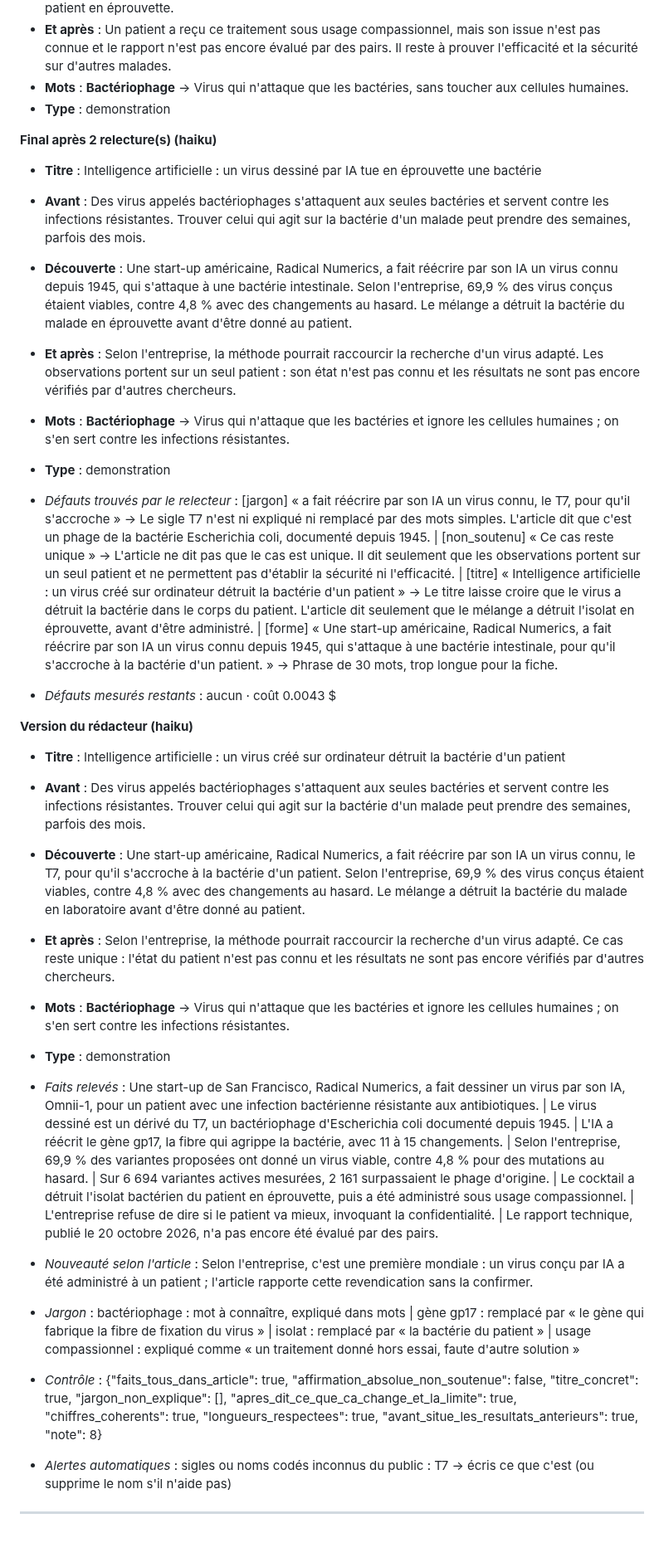
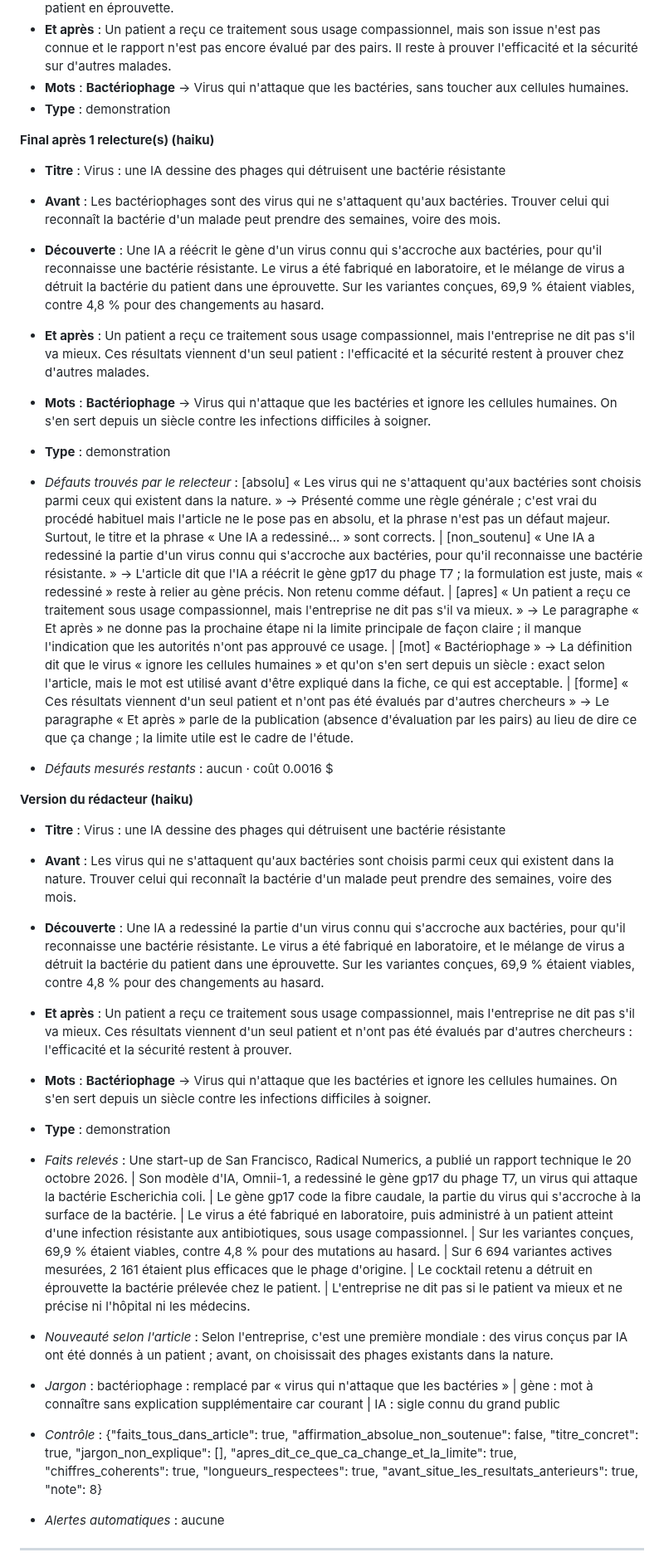
Before and after one commit to jd136413-lab/Application-science, a Markdown page: agent/tests_redaction.md, the part around one of its changes. Shown at 83% size. Rendered like a GitHub page; blank space fills up the shorter version.

```diff
--- a/agent/tests_redaction.md
+++ b/agent/tests_redaction.md
@@ -142,33 +336,33 @@ Fil : tech · 2★ · source : Les Numériques · page lue : oui (3266 caractèr
 - **Mots** : **Bactériophage** → Virus qui n'attaque que les bactéries, sans toucher aux cellules humaines.
 - **Type** : demonstration
 
-**Final après 2 relecture(s) (haiku)**
+**Final après 1 relecture(s) (haiku)**
 
-- **Titre** : Intelligence artificielle : un virus dessiné par IA tue en éprouvette une bactérie
-- **Avant** : Des virus appelés bactériophages s'attaquent aux seules bactéries et servent contre les infections résistantes. Trouver celui qui agit sur la bactérie d'un malade peut prendre des semaines, parfois des mois.
-- **Découverte** : Une start-up américaine, Radical Numerics, a fait réécrire par son IA un virus connu depuis 1945, qui s'attaque à une bactérie intestinale. Selon l'entreprise, 69,9 % des virus conçus étaient viables, contre 4,8 % avec des changements au hasard. Le mélange a détruit la bactérie du malade en éprouvette avant d'être donné au patient.
-- **Et après** : Selon l'entreprise, la méthode pourrait raccourcir la recherche d'un virus adapté. Les observations portent sur un seul patient : son état n'est pas connu et les résultats ne sont pas encore vérifiés par d'autres chercheurs.
-- **Mots** : **Bactériophage** → Virus qui n'attaque que les bactéries et ignore les cellules humaines ; on s'en sert contre les infections résistantes.
+- **Titre** : Virus : une IA dessine des phages qui détruisent une bactérie résistante
+- **Avant** : Les bactériophages sont des virus qui ne s'attaquent qu'aux bactéries. Trouver celui qui reconnaît la bactérie d'un malade peut prendre des semaines, voire des mois.
+- **Découverte** : Une IA a réécrit le gène d'un virus connu qui s'accroche aux bactéries, pour qu'il reconnaisse une bactérie résistante. Le virus a été fabriqué en laboratoire, et le mélange de virus a détruit la bactérie du patient dans une éprouvette. Sur les variantes conçues, 69,9 % étaient viables, contre 4,8 % pour des changements au hasard.
+- **Et après** : Un patient a reçu ce traitement sous usage compassionnel, mais l'entreprise ne dit pas s'il va mieux. Ces résultats viennent d'un seul patient : l'efficacité et la sécurité restent à prouver chez d'autres malades.
+- **Mots** : **Bactériophage** → Virus qui n'attaque que les bactéries et ignore les cellules humaines. On s'en sert depuis un siècle contre les infections difficiles à soigner.
 - **Type** : demonstration
 
-- _Défauts trouvés par le relecteur_ : [jargon] « a fait réécrire par son IA un virus connu, le T7, pour qu'il s'accroche » → Le sigle T7 n'est ni expliqué ni remplacé par des mots simples. L'article dit que c'est un phage de la bactérie Escherichia coli, documenté depuis 1945. | [non_soutenu] « Ce cas reste unique » → L'article ne dit pas que le cas est unique. Il dit seulement que les observations portent sur un seul patient et ne permettent pas d'établir la sécurité ni l'efficacité. | [titre] « Intelligence artificielle : un virus créé sur ordinateur détruit la bactérie d'un patient » → Le titre laisse croire que le virus a détruit la bactérie dans le corps du patient. L'article dit seulement que le mélange a détruit l'isolat en éprouvette, avant d'être administré. | [forme] « Une start-up américaine, Radical Numerics, a fait réécrire par son IA un virus connu depuis 1945, qui s'attaque à une bactérie intestinale, pour qu'il s'accroche à la bactérie d'un patient. » → Phrase de 30 mots, trop longue pour la fiche.
+- _Défauts trouvés par le relecteur_ : [absolu] « Les virus qui ne s'attaquent qu'aux bactéries sont choisis parmi ceux qui existent dans la nature. » → Présenté comme une règle générale ; c'est vrai du procédé habituel mais l'article ne le pose pas en absolu, et la phrase n'est pas un défaut majeur. Surtout, le titre et la phrase « Une IA a redessiné... » sont corrects. | [non_soutenu] « Une IA a redessiné la partie d'un virus connu qui s'accroche aux bactéries, pour qu'il reconnaisse une bactérie résistante. » → L'article dit que l'IA a réécrit le gène gp17 du phage T7 ; la formulation est juste, mais « redessiné » reste à relier au gène précis. Non retenu comme défaut. | [apres] « Un patient a reçu ce traitement sous usage compassionnel, mais l'entreprise ne dit pas s'il va mieux. » → Le paragraphe « Et après » ne donne pas la prochaine étape ni la limite principale de façon claire ; il manque l'indication que les autorités n'ont pas approuvé ce usage. | [mot] « Bactériophage » → La définition dit que le virus « ignore les cellules humaines » et qu'on s'en sert depuis un siècle : exact selon l'article, mais le mot est utilisé avant d'être expliqué dans la fiche, ce qui est acceptable. | [forme] « Ces résultats viennent d'un seul patient et n'ont pas été évalués par d'autres chercheurs » → Le paragraphe « Et après » parle de la publication (absence d'évaluation par les pairs) au lieu de dire ce que ça change ; la limite utile est le cadre de l'étude.
 
-- _Défauts mesurés restants_ : aucun · coût 0.0043 $
+- _Défauts mesurés restants_ : aucun · coût 0.0016 $
 
 **Version du rédacteur (haiku)**
 
-- **Titre** : Intelligence artificielle : un virus créé sur ordinateur détruit la bactérie d'un patient
-- **Avant** : Des virus appelés bactériophages s'attaquent aux seules bactéries et servent contre les infections résistantes. Trouver celui qui agit sur la bactérie d'un malade peut prendre des semaines, parfois des mois.
-- **Découverte** : Une start-up américaine, Radical Numerics, a fait réécrire par son IA un virus connu, le T7, pour qu'il s'accroche à la bactérie d'un patient. Selon l'entreprise, 69,9 % des virus conçus étaient viables, contre 4,8 % avec des changements au hasard. Le mélange a détruit la bactérie du malade en laboratoire avant d'être donné au patient.
-- **Et après** : Selon l'entreprise, la méthode pourrait raccourcir la recherche d'un virus adapté. Ce cas reste unique : l'état du patient n'est pas connu et les résultats ne sont pas encore vérifiés par d'autres chercheurs.
-- **Mots** : **Bactériophage** → Virus qui n'attaque que les bactéries et ignore les cellules humaines ; on s'en sert contre les infections résistantes.
+- **Titre** : Virus : une IA dessine des phages qui détruisent une bactérie résistante
+- **Avant** : Les virus qui ne s'attaquent qu'aux bactéries sont choisis parmi ceux qui existent dans la nature. Trouver celui qui reconnaît la bactérie d'un malade peut prendre des semaines, voire des mois.
+- **Découverte** : Une IA a redessiné la partie d'un virus connu qui s'accroche aux bactéries, pour qu'il reconnaisse une bactérie résistante. Le virus a été fabriqué en laboratoire, et le mélange de virus a détruit la bactérie du patient dans une éprouvette. Sur les variantes conçues, 69,9 % étaient viables, contre 4,8 % pour des changements au hasard.
+- **Et après** : Un patient a reçu ce traitement sous usage compassionnel, mais l'entreprise ne dit pas s'il va mieux. Ces résultats viennent d'un seul patient et n'ont pas été évalués par d'autres chercheurs : l'efficacité et la sécurité restent à prouver.
+- **Mots** : **Bactériophage** → Virus qui n'attaque que les bactéries et ignore les cellules humaines. On s'en sert depuis un siècle contre les infections difficiles à soigner.
 - **Type** : demonstration
 
-- _Faits relevés_ : Une start-up de San Francisco, Radical Numerics, a fait dessiner un virus par son IA, Omnii-1, pour un patient avec une infection bactérienne résistante aux antibiotiques. | Le virus dessiné est un dérivé du T7, un bactériophage d'Escherichia coli documenté depuis 1945. | L'IA a réécrit le gène gp17, la fibre qui agrippe la bactérie, avec 11 à 15 changements. | Selon l'entreprise, 69,9 % des variantes proposées ont donné un virus viable, contre 4,8 % pour des mutations au hasard. | Sur 6 694 variantes actives mesurées, 2 161 surpassaient le phage d'origine. | Le cocktail a détruit l'isolat bactérien du patient en éprouvette, puis a été administré sous usage compassionnel. | L'entreprise refuse de dire si le patient va mieux, invoquant la confidentialité. | Le rapport technique, publié le 20 octobre 2026, n'a pas encore été évalué par des pairs.
-- _Nouveauté selon l'article_ : Selon l'entreprise, c'est une première mondiale : un virus conçu par IA a été administré à un patient ; l'article rapporte cette revendication sans la confirmer.
-- _Jargon_ : bactériophage : mot à connaître, expliqué dans mots | gène gp17 : remplacé par « le gène qui fabrique la fibre de fixation du virus » | isolat : remplacé par « la bactérie du patient » | usage compassionnel : expliqué comme « un traitement donné hors essai, faute d'autre solution »
+- _Faits relevés_ : Une start-up de San Francisco, Radical Numerics, a publié un rapport technique le 20 octobre 2026. | Son modèle d'IA, Omnii-1, a redessiné le gène gp17 du phage T7, un virus qui attaque la bactérie Escherichia coli. | Le gène gp17 code la fibre caudale, la partie du virus qui s'accroche à la surface de la bactérie. | Le virus a été fabriqué en laboratoire, puis administré à un patient atteint d'une infection résistante aux antibiotiques, sous usage compassionnel. | Sur les variantes conçues, 69,9 % étaient viables, contre 4,8 % pour des mutations au hasard. | Sur 6 694 variantes actives mesurées, 2 161 étaient plus efficaces que le phage d'origine. | Le cocktail retenu a détruit en éprouvette la bactérie prélevée chez le patient. | L'entreprise ne dit pas si le patient va mieux et ne précise ni l'hôpital ni les médecins.
+- _Nouveauté selon l'article_ : Selon l'entreprise, c'est une première mondiale : des virus conçus par IA ont été donnés à un patient ; avant, on choisissait des phages existants dans la nature.
+- _Jargon_ : bactériophage : remplacé par « virus qui n'attaque que les bactéries » | gène : mot à connaître sans explication supplémentaire car courant | IA : sigle connu du grand public
 - _Contrôle_ : {"faits_tous_dans_article": true, "affirmation_absolue_non_soutenue": false, "titre_concret": true, "jargon_non_explique": [], "apres_dit_ce_que_ca_change_et_la_limite": true, "chiffres_coherents": true, "longueurs_respectees": true, "avant_situe_les_resultats_anterieurs": true, "note": 8}
-- _Alertes automatiques_ : sigles ou noms codés inconnus du public : T7 → écris ce que c'est (ou supprime le nom s'il n'aide pas)
+- _Alertes automatiques_ : aucune
 
 
 ---
```
Also changed, not shown: other parts of agent/tests_redaction.md (+269 -295 lines).
